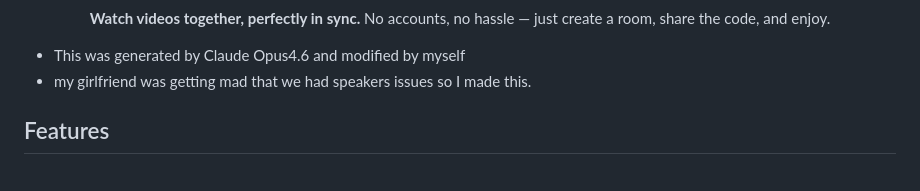
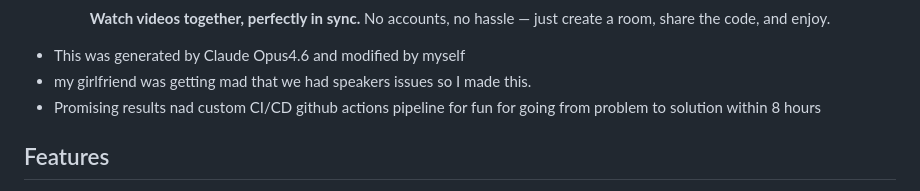
Before and after one commit to CasRepoClone/SnuggleStream, a Markdown page: README.md, the part around the change. Rendered like a GitHub page.

```diff
--- a/README.md
+++ b/README.md
@@ -6,6 +6,7 @@
 
 - This was generated by Claude Opus4.6 and modified by myself
 - my girlfriend was getting mad that we had speakers issues so I made this.
+- Promising results nad custom CI/CD github actions pipeline for fun for going from problem to solution within 8 hours
 
 ## Features
 
```
